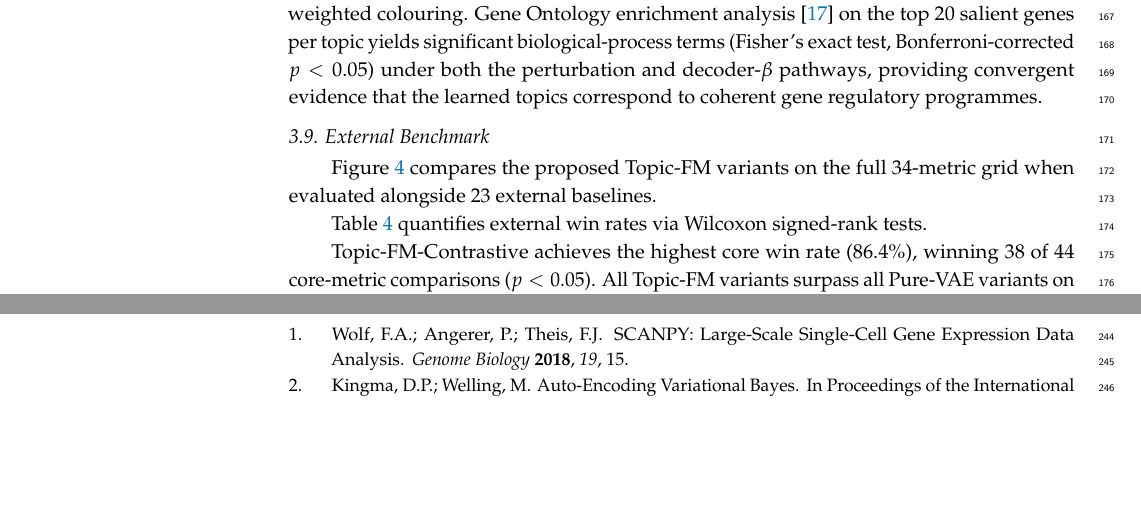
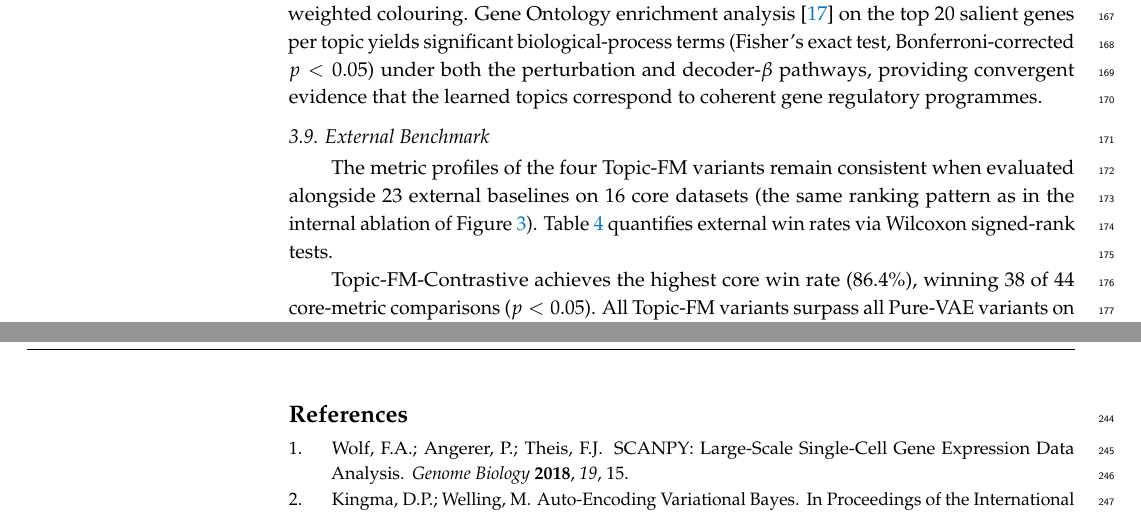
Before and after one commit to PeterPonyu/PanODE-Topic, a LaTeX paper (article/topic/main_mdpi.tex): two parts of pages 5 and 8 of 9, joined at a grey line, cut so that both start at the same text, the shorter picture padded with empty space. Compiled offline with pdfLaTeX.

Commit message:
refactor: merge redundant Figs 3/4 into single ablation figure
Figures 3 (ablation) and 4 (external benchmark) showed the same 4
methods on the same 34 metrics with only different sample sizes
(12 vs 16 datasets). Removed the redundant external figure and
rewrote the External Benchmark section to reference the ablation
figure (Figure 3) while keeping the win-rate table (Table 4) as the
primary external comparison. Paper reduced from 11 to 10 pages.

Co-Authored-By: Claude Opus 4.6 (1M context) <noreply@anthropic.com>

```diff
--- a/article/topic/main_mdpi.tex
+++ b/article/topic/main_mdpi.tex
@@ -211,4 +211,3 @@ The Dirichlet prior affords a dual-pathway biological validation unavailable to
 We validate both pathways on three representative datasets (setty, endo, dentate). Perturbation importance and decoder $\beta$ weights independently identify distinct gene sets per topic: $Z$-scored importance heatmaps reveal non-overlapping gene modules across topics, and the decoder $\beta$ rows show sparse, complementary activation patterns. Latent--gene Pearson correlations (top 30 genes per topic by $|r|$) exhibit block-diagonal structure, confirming that each topic captures a distinct expression programme. Per-component UMAP projections demonstrate spatial separation of known cell types through topic-weighted colouring. Gene Ontology enrichment analysis~\cite{ashburner2000gene} on the top 20 salient genes per topic yields significant biological-process terms (Fisher's exact test, Bonferroni-corrected $p < 0.05$) under both the perturbation and decoder-$\beta$ pathways, providing convergent evidence that the learned topics correspond to coherent gene regulatory programmes.
 
 \subsection{External Benchmark}
-Figure~\ref{fig:external} compares the proposed Topic-FM variants on the full 34-metric grid when evaluated alongside 23 external baselines.
@@ -220,7 +214,4 @@ Figure~\ref{fig:external} compares the proposed Topic-FM variants on the full 34
-\label{fig:external}
-\end{figure}
-
-Table~\ref{tab:topic_external_winrate} quantifies external win rates via Wilcoxon signed-rank tests.
+The metric profiles of the four Topic-FM variants remain consistent when evaluated alongside 23 external baselines on 16 core datasets (the same ranking pattern as in the internal ablation of Figure~\ref{fig:ablation}). Table~\ref{tab:topic_external_winrate} quantifies external win rates via Wilcoxon signed-rank tests.
 
 \input{tables/external_winrate}
 
```
Also changed, not shown: article/topic/main_mdpi.tex (5 more changed lines).
